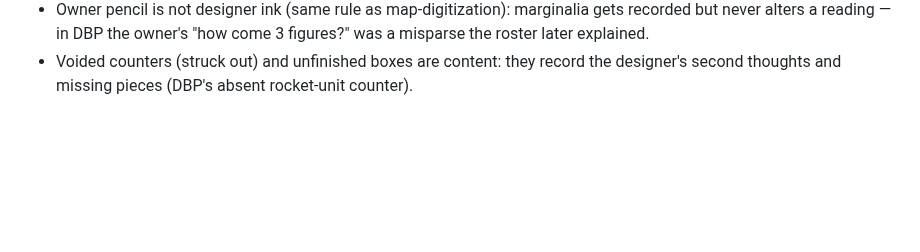
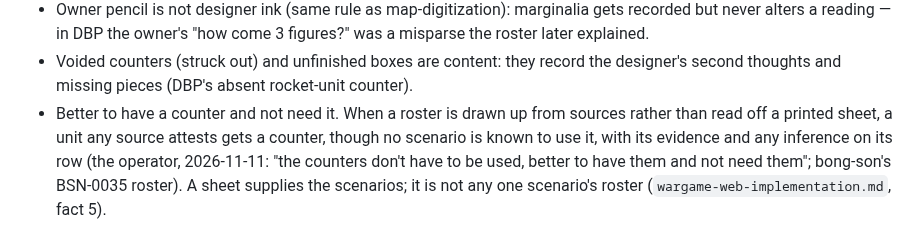
Before and after one commit to doolin/dave-skills, a Markdown page: playbooks/counter-sheet-digitization.md, the part around the change. GitHub-like rendering; blank space fills up the shorter version.

Commit message:
Give every attested unit a counter (#21)

```diff
--- a/playbooks/counter-sheet-digitization.md
+++ b/playbooks/counter-sheet-digitization.md
@@ -96,3 +96,12 @@ Reference implementations:
 - Voided counters (struck out) and unfinished boxes are
   content: they record the designer's second thoughts and
   missing pieces (DBP's absent rocket-unit counter).
+- Better to have a counter and not need it. When a roster is
+  drawn up from sources rather than read off a printed sheet,
+  a unit any source attests gets a counter, though no scenario
+  is known to use it, with its evidence and any inference on its
+  row (the operator, 2026-11-11: "the counters don't have to be
+  used, better to have them and not need them"; bong-son's
+  BSN-0035 roster). A sheet supplies the scenarios; it is not
+  any one scenario's roster (`wargame-web-implementation.md`,
+  fact 5).
```
